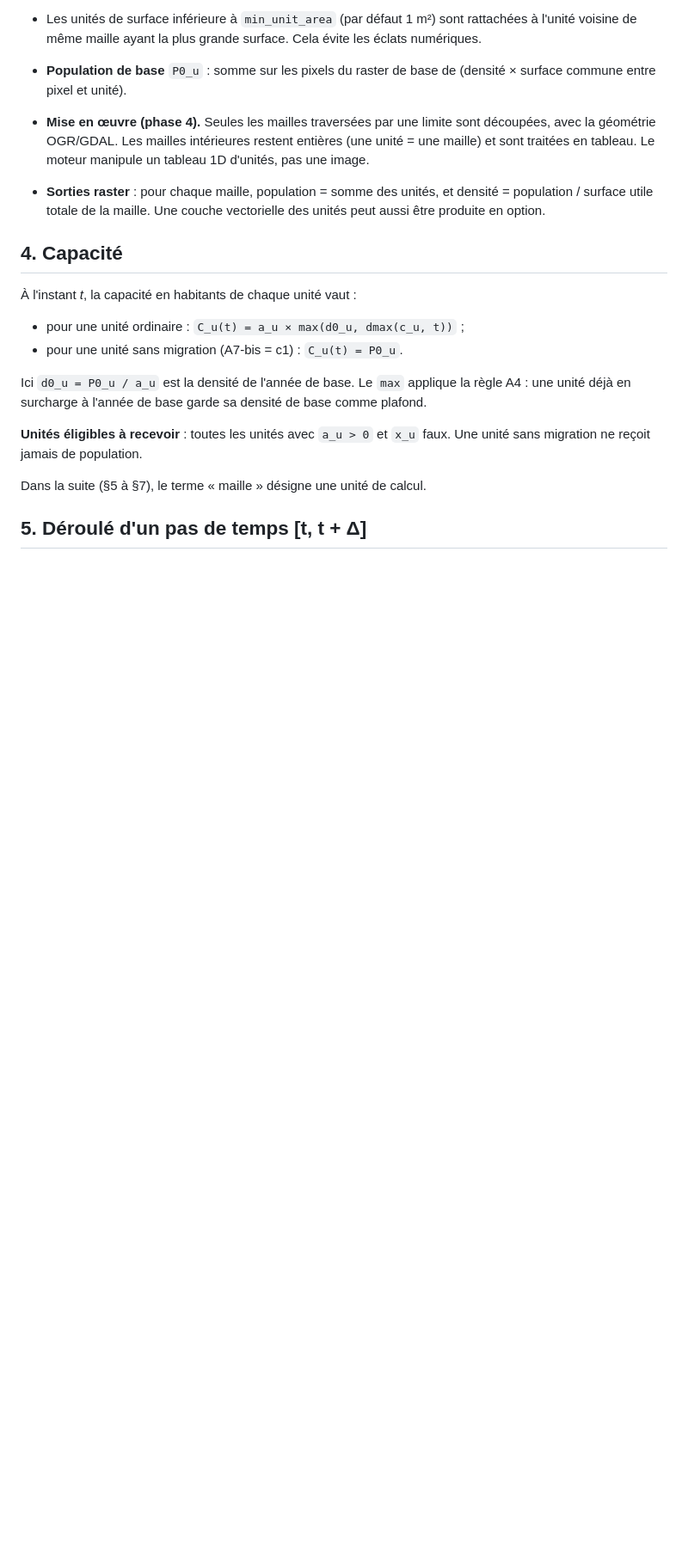
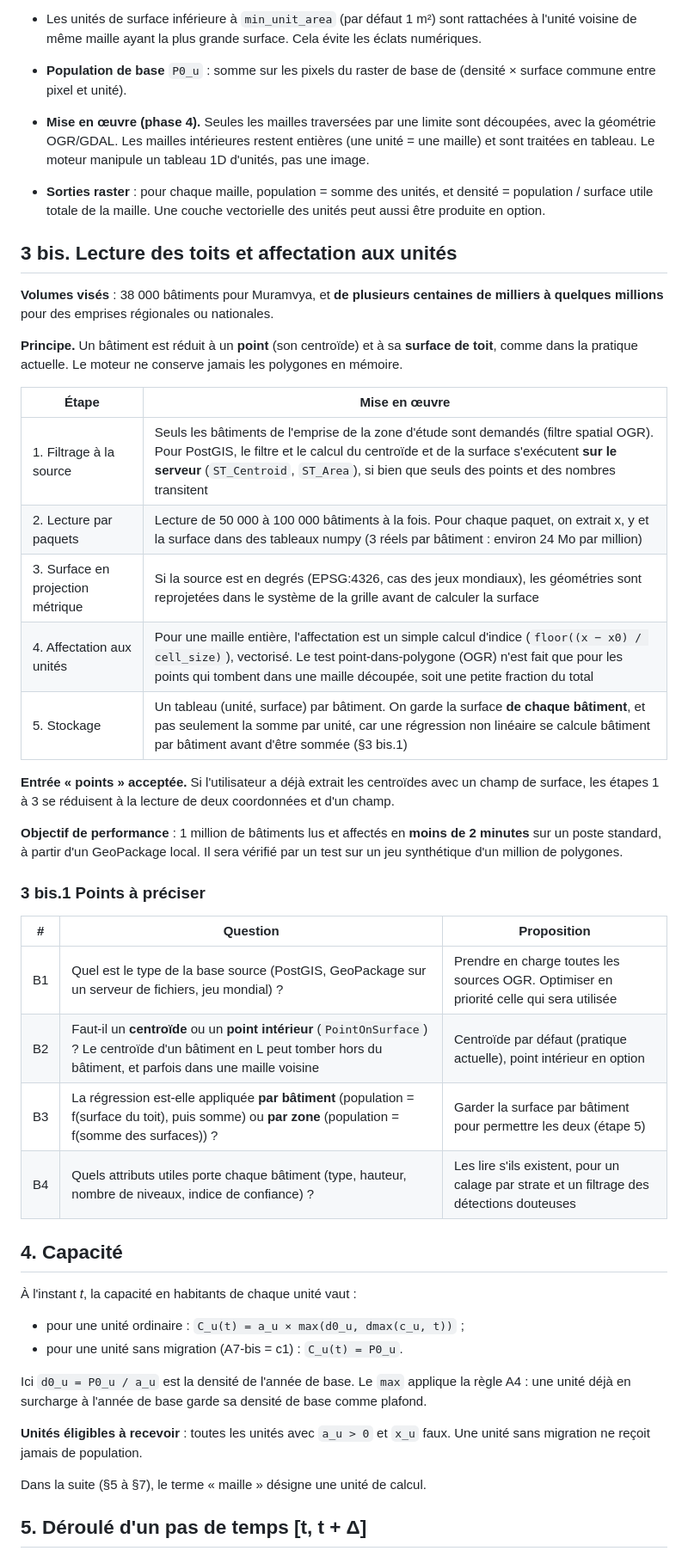
Before and after one commit to GoffinM/poplar-qgis, a Markdown page: docs/spec_moteur.md, the part around one of its changes. Shown at 86% size. Drawn GitHub-style; blank space fills up the shorter version.

Commit message:
Spécification : lecture des toits à grande échelle (§3 bis)
Lecture directe depuis la source (PostGIS, GeoPackage, shapefile, WFS,
GeoParquet), filtrage sur l'emprise, lecture par paquets, réduction en
centroïde + surface, affectation vectorisée aux unités, objectif de
performance sur 1 million de bâtiments, questions B1 à B4.

Co-Authored-By: Claude Opus 5.5 <noreply@anthropic.com>
Claude-Session: https://claude.ai/code/session_01FtiHWBUMwcLLmZhJNMgosW

```diff
--- a/docs/spec_moteur.md
+++ b/docs/spec_moteur.md
@@ -90,6 +91,33 @@ Chaque paramètre peut être donné sous l'une de ces formes, de la plus simple
 - **Population de base** `P0_u` : somme sur les pixels du raster de base de (densité × surface commune entre pixel et unité).
 - **Mise en œuvre (phase 4).** Seules les mailles traversées par une limite sont découpées, avec la géométrie OGR/GDAL. Les mailles intérieures restent entières (une unité = une maille) et sont traitées en tableau. Le moteur manipule un tableau 1D d'unités, pas une image.
 - **Sorties raster** : pour chaque maille, population = somme des unités, et densité = population / surface utile totale de la maille. Une couche vectorielle des unités peut aussi être produite en option.
+
+## 3 bis. Lecture des toits et affectation aux unités
+
+**Volumes visés** : 38 000 bâtiments pour Muramvya, et **de plusieurs centaines de milliers à quelques millions** pour des emprises régionales ou nationales.
+
+**Principe.** Un bâtiment est réduit à un **point** (son centroïde) et à sa **surface de toit**, comme dans la pratique actuelle. Le moteur ne conserve jamais les polygones en mémoire.
+
+| Étape | Mise en œuvre |
+|---|---|
+| 1. Filtrage à la source | Seuls les bâtiments de l'emprise de la zone d'étude sont demandés (filtre spatial OGR). Pour PostGIS, le filtre et le calcul du centroïde et de la surface s'exécutent **sur le serveur** (`ST_Centroid`, `ST_Area`), si bien que seuls des points et des nombres transitent |
+| 2. Lecture par paquets | Lecture de 50 000 à 100 000 bâtiments à la fois. Pour chaque paquet, on extrait x, y et la surface dans des tableaux numpy (3 réels par bâtiment : environ 24 Mo par million) |
+| 3. Surface en projection métrique | Si la source est en degrés (EPSG:4326, cas des jeux mondiaux), les géométries sont reprojetées dans le système de la grille avant de calculer la surface |
+| 4. Affectation aux unités | Pour une maille entière, l'affectation est un simple calcul d'indice (`floor((x − x0) / cell_size)`), vectorisé. Le test point-dans-polygone (OGR) n'est fait que pour les points qui tombent dans une maille découpée, soit une petite fraction du total |
+| 5. Stockage | Un tableau (unité, surface) par bâtiment. On garde la surface **de chaque bâtiment**, et pas seulement la somme par unité, car une régression non linéaire se calcule bâtiment par bâtiment avant d'être sommée (§3 bis.1) |
+
+**Entrée « points » acceptée.** Si l'utilisateur a déjà extrait les centroïdes avec un champ de surface, les étapes 1 à 3 se réduisent à la lecture de deux coordonnées et d'un champ.
+
+**Objectif de performance** : 1 million de bâtiments lus et affectés en **moins de 2 minutes** sur un poste standard, à partir d'un GeoPackage local. Il sera vérifié par un test sur un jeu synthétique d'un million de polygones.
+
+### 3 bis.1 Points à préciser
+
+| # | Question | Proposition |
+|---|---|---|
+| B1 | Quel est le type de la base source (PostGIS, GeoPackage sur un serveur de fichiers, jeu mondial) ? | Prendre en charge toutes les sources OGR. Optimiser en priorité celle qui sera utilisée |
+| B2 | Faut-il un **centroïde** ou un **point intérieur** (`PointOnSurface`) ? Le centroïde d'un bâtiment en L peut tomber hors du bâtiment, et parfois dans une maille voisine | Centroïde par défaut (pratique actuelle), point intérieur en option |
+| B3 | La régression est-elle appliquée **par bâtiment** (population = f(surface du toit), puis somme) ou **par zone** (population = f(somme des surfaces)) ? | Garder la surface par bâtiment pour permettre les deux (étape 5) |
+| B4 | Quels attributs utiles porte chaque bâtiment (type, hauteur, nombre de niveaux, indice de confiance) ? | Les lire s'ils existent, pour un calage par strate et un filtrage des détections douteuses |
 
 ## 4. Capacité
 
```
Also changed, not shown: other parts of docs/spec_moteur.md (+1 -0 lines).
